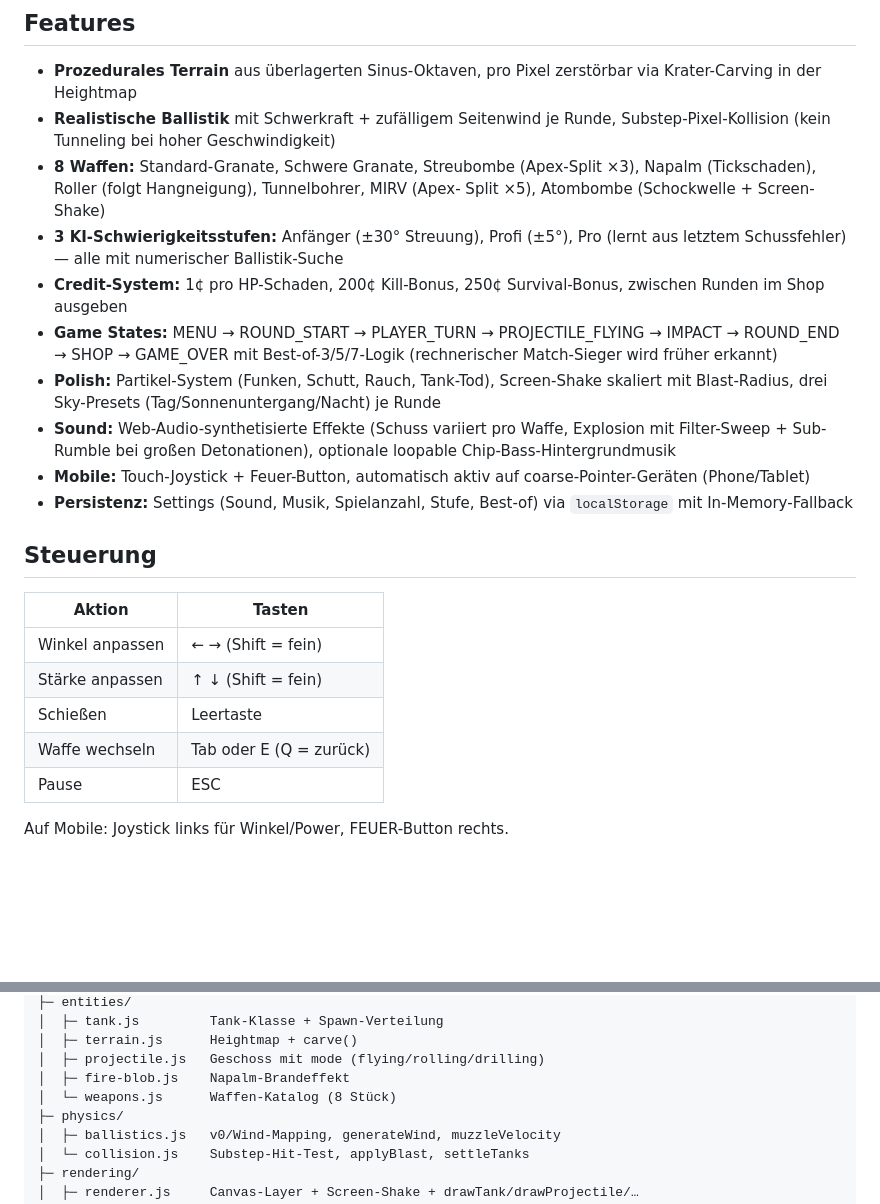
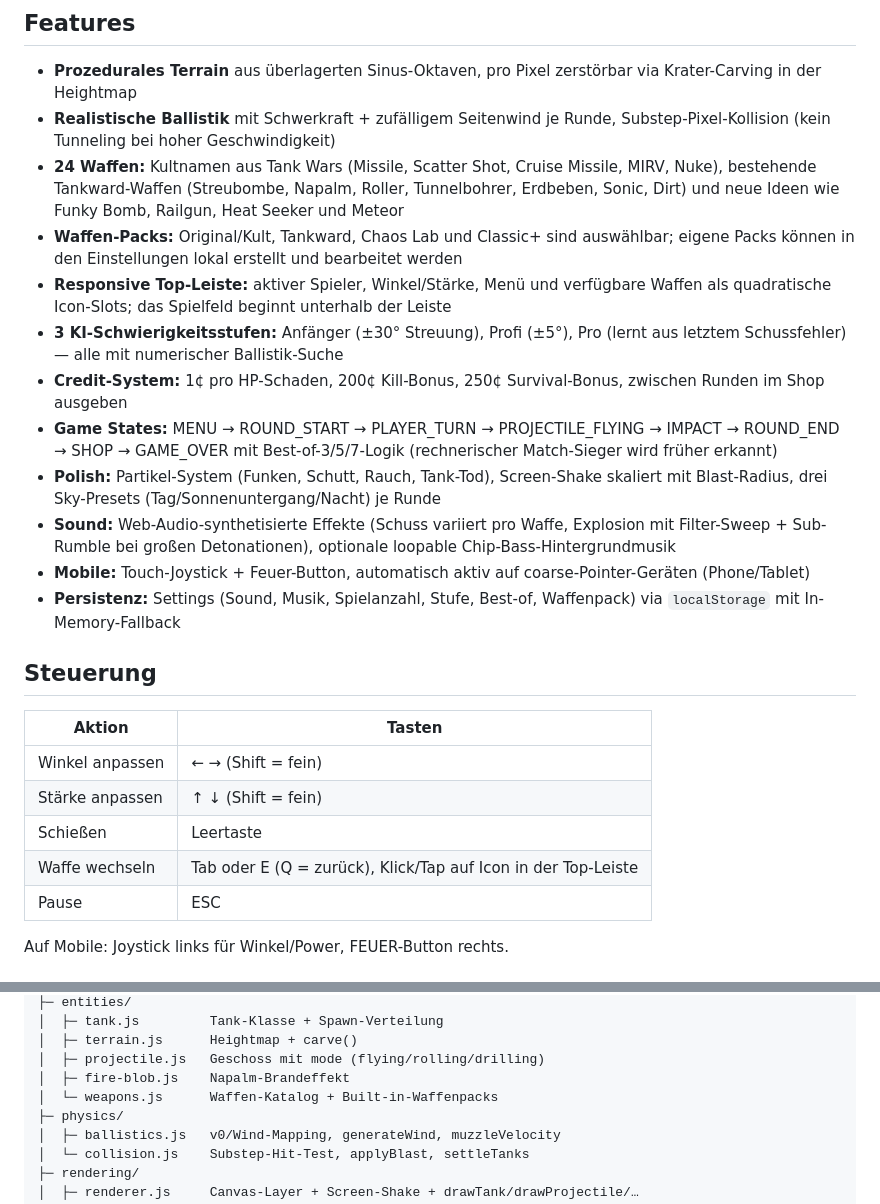
Before and after one commit to Torox/tankward, a Markdown page: README.md, 2 parts joined by grey strips. GitHub-like rendering; blank space fills up the shorter version.

Commit message:
Document weapons packs and top bar
Agent-Logs-Url: https://github.com/Torox/tankward/sessions/31fc0c3b-9dc2-4beb-8475-21113115fd87

Co-authored-by: Torox <5960961+Torox@users.noreply.github.com>

```diff
--- a/README.md
+++ b/README.md
@@ -23,9 +23,15 @@ Erfordert Node.js 18+ und npm.
   via Krater-Carving in der Heightmap
 - **Realistische Ballistik** mit Schwerkraft + zufälligem Seitenwind je Runde,
   Substep-Pixel-Kollision (kein Tunneling bei hoher Geschwindigkeit)
-- **8 Waffen:** Standard-Granate, Schwere Granate, Streubombe (Apex-Split ×3),
-  Napalm (Tickschaden), Roller (folgt Hangneigung), Tunnelbohrer, MIRV (Apex-
-  Split ×5), Atombombe (Schockwelle + Screen-Shake)
+- **24 Waffen:** Kultnamen aus Tank Wars (Missile, Scatter Shot, Cruise Missile,
+  MIRV, Nuke), bestehende Tankward-Waffen (Streubombe, Napalm, Roller,
+  Tunnelbohrer, Erdbeben, Sonic, Dirt) und neue Ideen wie Funky Bomb, Railgun,
+  Heat Seeker und Meteor
+- **Waffen-Packs:** Original/Kult, Tankward, Chaos Lab und Classic+ sind
+  auswählbar; eigene Packs können in den Einstellungen lokal erstellt und
+  bearbeitet werden
+- **Responsive Top-Leiste:** aktiver Spieler, Winkel/Stärke, Menü und verfügbare
+  Waffen als quadratische Icon-Slots; das Spielfeld beginnt unterhalb der Leiste
 - **3 KI-Schwierigkeitsstufen:** Anfänger (±30° Streuung), Profi (±5°), Pro
   (lernt aus letztem Schussfehler) — alle mit numerischer Ballistik-Suche
 - **Credit-System:** 1¢ pro HP-Schaden, 200¢ Kill-Bonus, 250¢ Survival-Bonus,
@@ -40,7 +46,7 @@ Erfordert Node.js 18+ und npm.
   optionale loopable Chip-Bass-Hintergrundmusik
 - **Mobile:** Touch-Joystick + Feuer-Button, automatisch aktiv auf
   coarse-Pointer-Geräten (Phone/Tablet)
-- **Persistenz:** Settings (Sound, Musik, Spielanzahl, Stufe, Best-of) via
+- **Persistenz:** Settings (Sound, Musik, Spielanzahl, Stufe, Best-of, Waffenpack) via
   `localStorage` mit In-Memory-Fallback
 
 ## Steuerung
@@ -50,7 +56,7 @@ Erfordert Node.js 18+ und npm.
 | Winkel anpassen | ← → (Shift = fein) |
 | Stärke anpassen | ↑ ↓ (Shift = fein) |
 | Schießen | Leertaste |
-| Waffe wechseln | Tab oder E (Q = zurück) |
+| Waffe wechseln | Tab oder E (Q = zurück), Klick/Tap auf Icon in der Top-Leiste |
 | Pause | ESC |
 
 Auf Mobile: Joystick links für Winkel/Power, FEUER-Button rechts.
@@ -71,7 +77,7 @@ src/
 │  ├─ terrain.js      Heightmap + carve()
 │  ├─ projectile.js   Geschoss mit mode (flying/rolling/drilling)
 │  ├─ fire-blob.js    Napalm-Brandeffekt
-│  └─ weapons.js      Waffen-Katalog (8 Stück)
+│  └─ weapons.js      Waffen-Katalog + Built-in-Waffenpacks
 ├─ physics/
 │  ├─ ballistics.js   v0/Wind-Mapping, generateWind, muzzleVelocity
 │  └─ collision.js    Substep-Hit-Test, applyBlast, settleTanks
```
